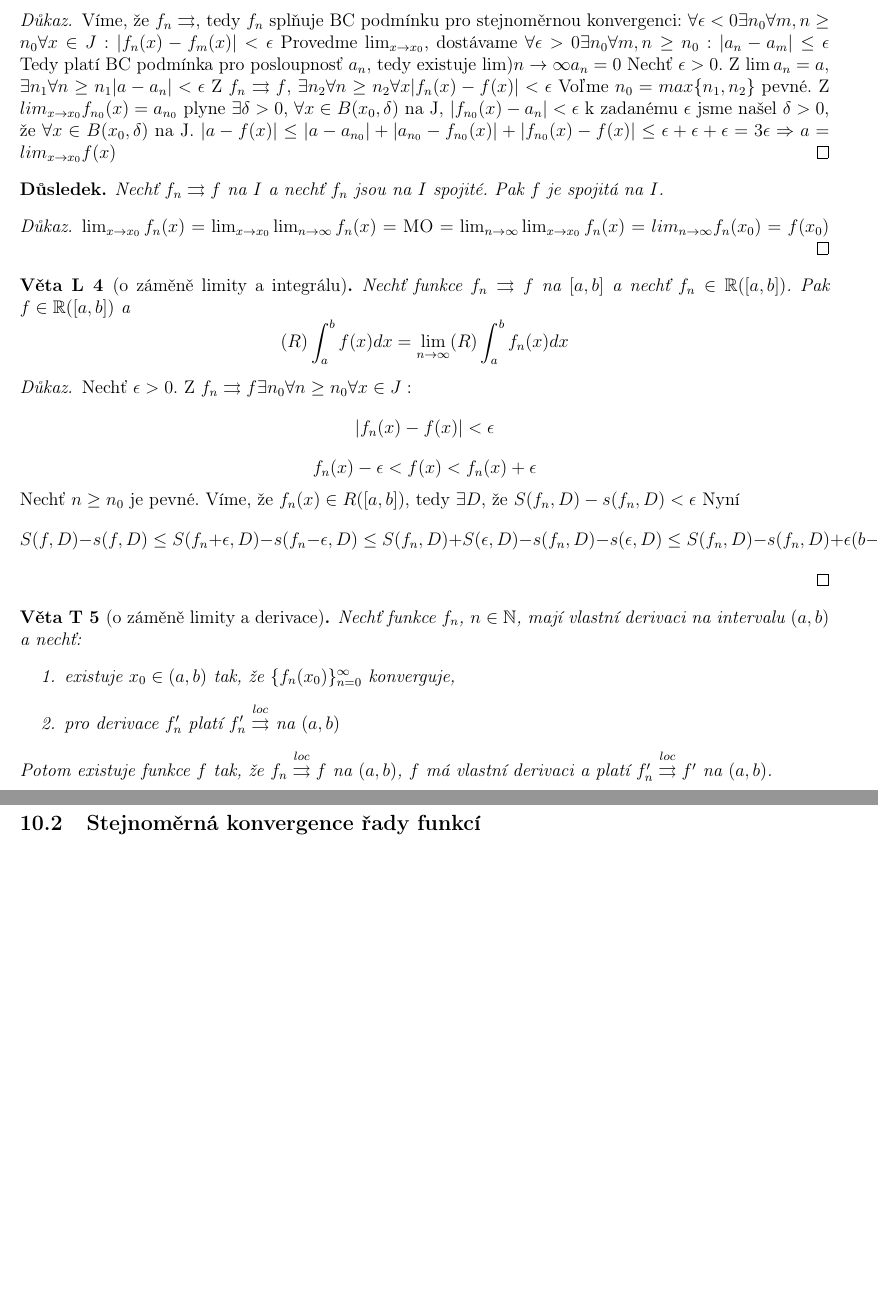
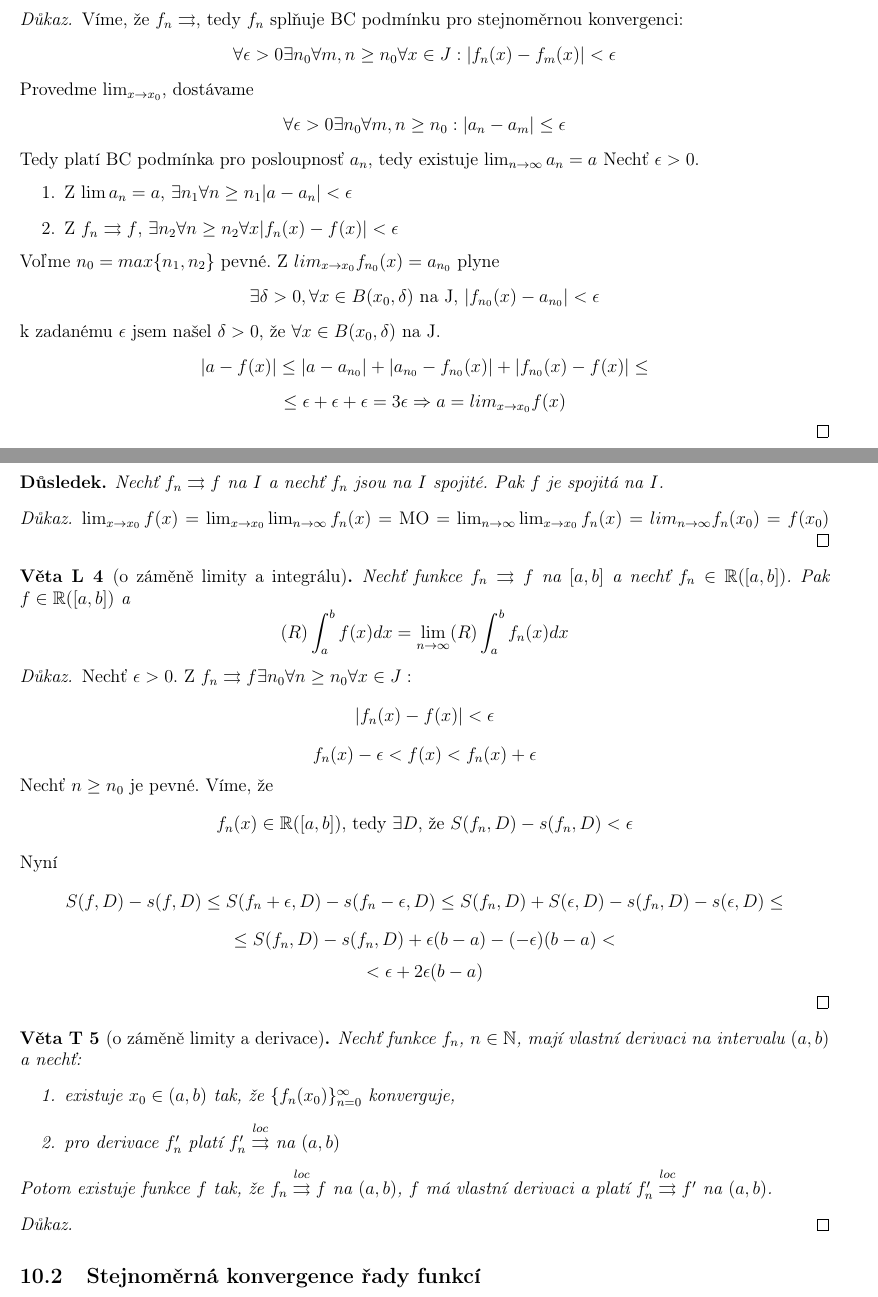
Before and after one commit to tomas789/Matematicka--analy-za-III---NMAI056, a LaTeX document (skripta.tex, which reads 10.1.tex): two parts of pages 2 and 3 of 19 before the commit and two parts of pages 2 and 3 of 20 after it, joined at a grey line, cut so that both start at the same text, the shorter picture padded with empty space. Compiled offline with pdfLaTeX.

Commit message:
pridane dukazy

```diff
--- a/10.1.tex
+++ b/10.1.tex
@@ -53,22 +50,26 @@ $$\lim_{n \rightarrow \infty} \lim_{x \rightarrow x_0} f_n(x) = \lim_{x \rightar
 \end{vetat}
 \begin{proof}
 Víme, že $f_n \rightrightarrows$, tedy $f_n$ splňuje BC podmínku pro stejnoměrnou konvergenci:
-$\forall \epsilon < 0 \exists n_0 \forall m,n \geq n_0 \forall x \in J: |f_n(x) - f_m(x)| < \epsilon$
-Provedme $\lim_{x \to x_0}$, dostávame $\forall \epsilon>0 \exists n_0 \forall m,n \geq n_0 : |a_n - a_m| \leq \epsilon$
-Tedy platí BC podmínka pro posloupnosť $a_n$, tedy existuje $\lim){n \to \infty}a_n = 0$
-Nechť $\epsilon > 0$. Z $\lim a_n = a$, $ \exists n_1 \forall n \geq n_1 |a-a_n| < \epsilon$
-                      Z $f_n \con f$, $ \exists n_2 \forall n \geq n_2 \forall x |f_n(x) - f(x)| < \epsilon$
-Voľme $n_0 = max \{n_1,n_2\}$ pevné. Z $lim_{x \to x_0}f_{n_0}(x) = a_{n_0}$ plyne $\exists \delta > 0$,
-$\forall x \in B(x_0,\delta)$ na J, $|f_{n_0}(x) - a_n| < \epsilon$
-k zadanému $\epsilon$ jsme našel $\delta > 0$, že $\forall x \in B(x_0, \delta)$ na J.
-$|a - f(x)| \leq |a - a_{n_0}| + |a_{n_0} - f_{n_0}(x)| + |f_{n_0}(x) - f(x)| \leq \epsilon + \epsilon + \epsilon = 3\epsilon \Rightarrow a=lim_{x \to x_0}f(x)$
+$$\forall \epsilon > 0 \exists n_0 \forall m,n \geq n_0 \forall x \in J: |f_n(x) - f_m(x)| < \epsilon $$
+Provedme $\lim_{x \to x_0}$, dostávame
+$$\forall \epsilon>0 \exists n_0 \forall m,n \geq n_0 : |a_n - a_m| \leq \epsilon$$
+Tedy platí BC podmínka pro posloupnosť $a_n$, tedy existuje $\lim_{n \to \infty}a_n = a$
+Nechť $\epsilon > 0$.
+\begin{enumerate}
+\item Z $\lim a_n = a$, $ \exists n_1 \forall n \geq n_1 |a - a_n| < \epsilon $
+\item Z $f_n \con f$, $ \exists n_2 \forall n \geq n_2 \forall x |f_n(x) - f(x)| < \epsilon$
+\end{enumerate}
+Voľme $n_0 = max \{n_1,n_2\}$ pevné. Z $lim_{x \to x_0}f_{n_0}(x) = a_{n_0}$ plyne
+$$\hbox{$\exists \delta > 0, \forall x \in B(x_0,\delta)$ na J, $|f_{n_0}(x) - a_{n_0}| < \epsilon$}$$
+k zadanému $\epsilon$ jsem našel $\delta > 0$, že $\forall x \in B(x_0, \delta)$ na J.
+$$|a - f(x)| \leq |a - a_{n_0}| + |a_{n_0} - f_{n_0}(x)| + |f_{n_0}(x) - f(x)| \leq $$ $$\leq \epsilon + \epsilon + \epsilon = 3\epsilon \Rightarrow a=lim_{x \to x_0}f(x)$$
 \end{proof}
 
 \begin{dusledek}
 Nechť $f_n \con f$ na $I$ a nechť $f_n$ jsou na $I$ spojité. Pak $f$ je spojitá na $I$.
 \end{dusledek}
 \begin{proof}
-$\lim_{x \to x_0}f_n(x) = \lim_{x \to x_0} \lim_{n \to \infty}f_n(x) =$ MO $= \lim_{n \to \infty}\lim_{x \to x_0}f_n(x)=lim_{n \to \infty}f_n(x_0) = f(x_0)$
+$\lim_{x \to x_0}f(x) = \lim_{x \to x_0} \lim_{n \to \infty}f_n(x) =$ MO $= \lim_{n \to \infty}\lim_{x \to x_0}f_n(x)=lim_{n \to \infty}f_n(x_0) = f(x_0)$
 \end{proof}
 
 \begin{vetal}[o záměně limity a integrálu]
@@ -79,8 +80,12 @@ $$(R) \int_a^b f(x) dx = \lim_{n \rightarrow \infty} (R) \int_a^b f_n(x) dx$$
 Nechť $\epsilon > 0$. Z $f_n \con f \exists n_0 \forall n \geq n_0 \forall x \in J:$
 $$|f_n(x) - f(x)| < \epsilon$$
 $$f_n(x) - \epsilon < f(x) < f_n(x) + \epsilon$$
-Nechť $n \geq n_0$ je pevné. Víme, že $f_n(x) \in R([a,b])$, tedy $\exists D$, že $S(f_n,D) - s(f_n,D)<\epsilon$
-Nyní $$S(f,D) - s(f,D) \leq S(f_n+\epsilon, D) - s(f_n-\epsilon,D) \leq S(f_n,D)+S(\epsilon,D) - s(f_n,D) - s(\epsilon,D) \leq S(f_n,D) - s(f_n,D) +\epsilon(b-a) - (-\epsilon)(b-a) < \epsilon +2\epsilon(b-a)$$
+Nechť $n \geq n_0$ je pevné. Víme, že
+$$\hbox{$f_n(x) \in \mathbb{R}([a,b])$, tedy $\exists D$, že $S(f_n,D) - s(f_n,D)<\epsilon$}$$
+Nyní
+$$S(f,D) - s(f,D) \leq S(f_n+\epsilon, D) - s(f_n-\epsilon,D) \leq S(f_n,D)+S(\epsilon,D) - s(f_n,D) - s(\epsilon,D) \leq $$
+$$ \leq S(f_n,D) - s(f_n,D) +\epsilon(b-a) - (-\epsilon)(b-a) <$$
+$$< \epsilon +2\epsilon(b-a)$$
 \end{proof}
 
 \begin{vetat}[o záměně limity a derivace]
@@ -91,3 +96,7 @@ Nechť funkce $f_n$, $n \in \mathbb{N}$, mají vlastní derivaci na intervalu $(
 \end{enumerate}
 Potom existuje funkce $f$ tak, že $f_n \conloc f$ na $(a,b)$, $f$ má vlastní derivaci a platí $f_n' \conloc f'$ na $(a,b)$.
 \end{vetat}
+\begin{proof}
+
+
+\end{proof}
```
Also changed, not shown: 10.1.tex (23 more changed lines).
